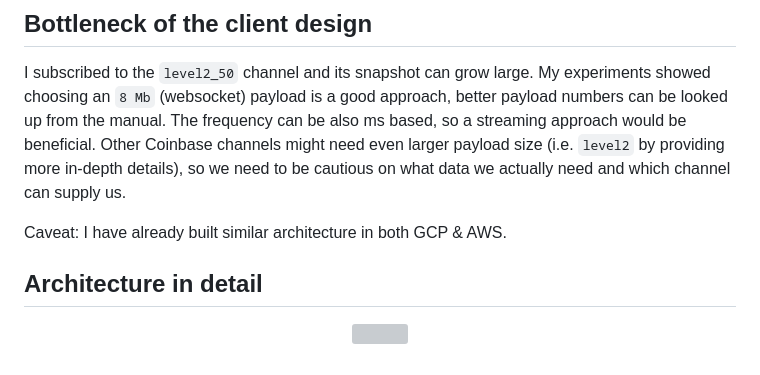
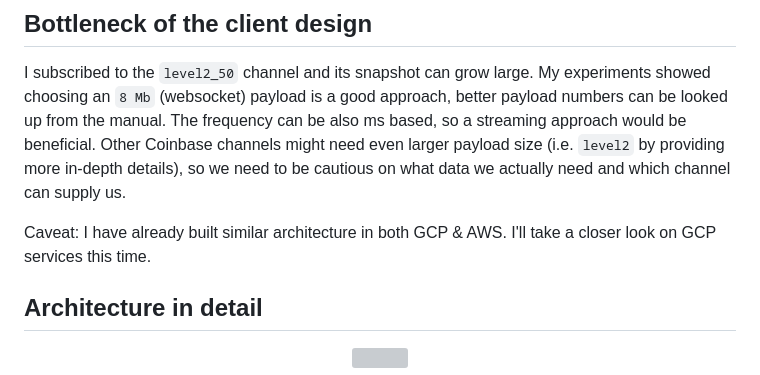
Before and after one commit to xtry/Coinbase-market-feed-application, a Markdown page: README.md, the part around the change. Drawn GitHub-style; grey boxes are pictures that could not be loaded.

Commit message:
Update README.md
part2 updates

```diff
--- a/README.md
+++ b/README.md
@@ -117,7 +117,7 @@ I would consider either AWS or GCP services to make the implementation in a publ
 ## Bottleneck of the client design
 I subscribed to the `level2_50` channel and its snapshot can grow large. My experiments showed choosing an `8 Mb` (websocket) payload is a good approach, better payload numbers can be looked up from the manual. The frequency can be also ms based, so a streaming approach would be beneficial. Other Coinbase channels might need even larger payload size (i.e. `level2` by providing more in-depth details), so we need to be cautious on what data we actually need and which channel can supply us.
 
-Caveat: I have already built similar architecture in both GCP & AWS.
+Caveat: I have already built similar architecture in both GCP & AWS. I'll take a closer look on GCP services this time.
 ## Architecture in detail
 <p align="center">
   <img src="https://github.com/user-attachments/assets/56f70ff9-072a-4e22-bfb0-a2d1ab34c5da">
```
